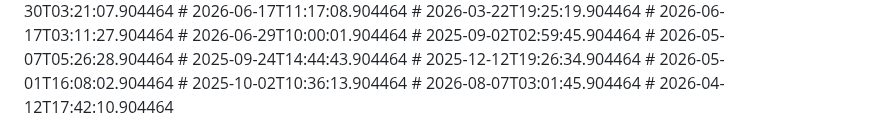
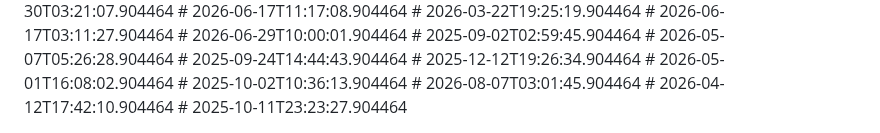
Before and after one commit to nytheon/Ai-Chatbot, a Markdown page: README.md, the part around the change. Drawn GitHub-style.

```diff
--- a/README.md
+++ b/README.md
@@ -179,3 +179,4 @@ Licensed under the [MIT License](LICENSE).
 # 2025-10-02T10:36:13.904464
 # 2026-08-07T03:01:45.904464
 # 2026-04-12T17:42:10.904464
+# 2025-10-11T23:23:27.904464
```
